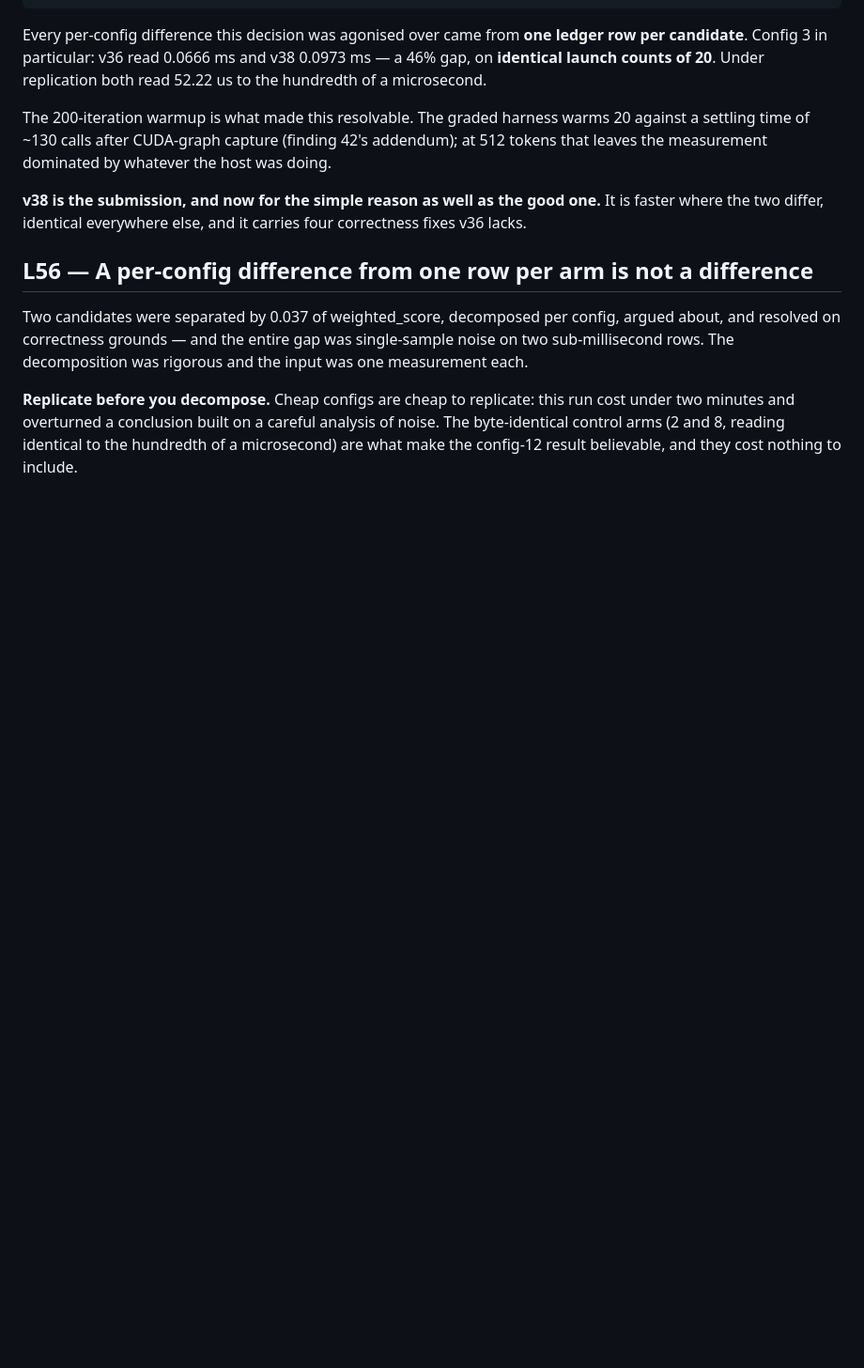
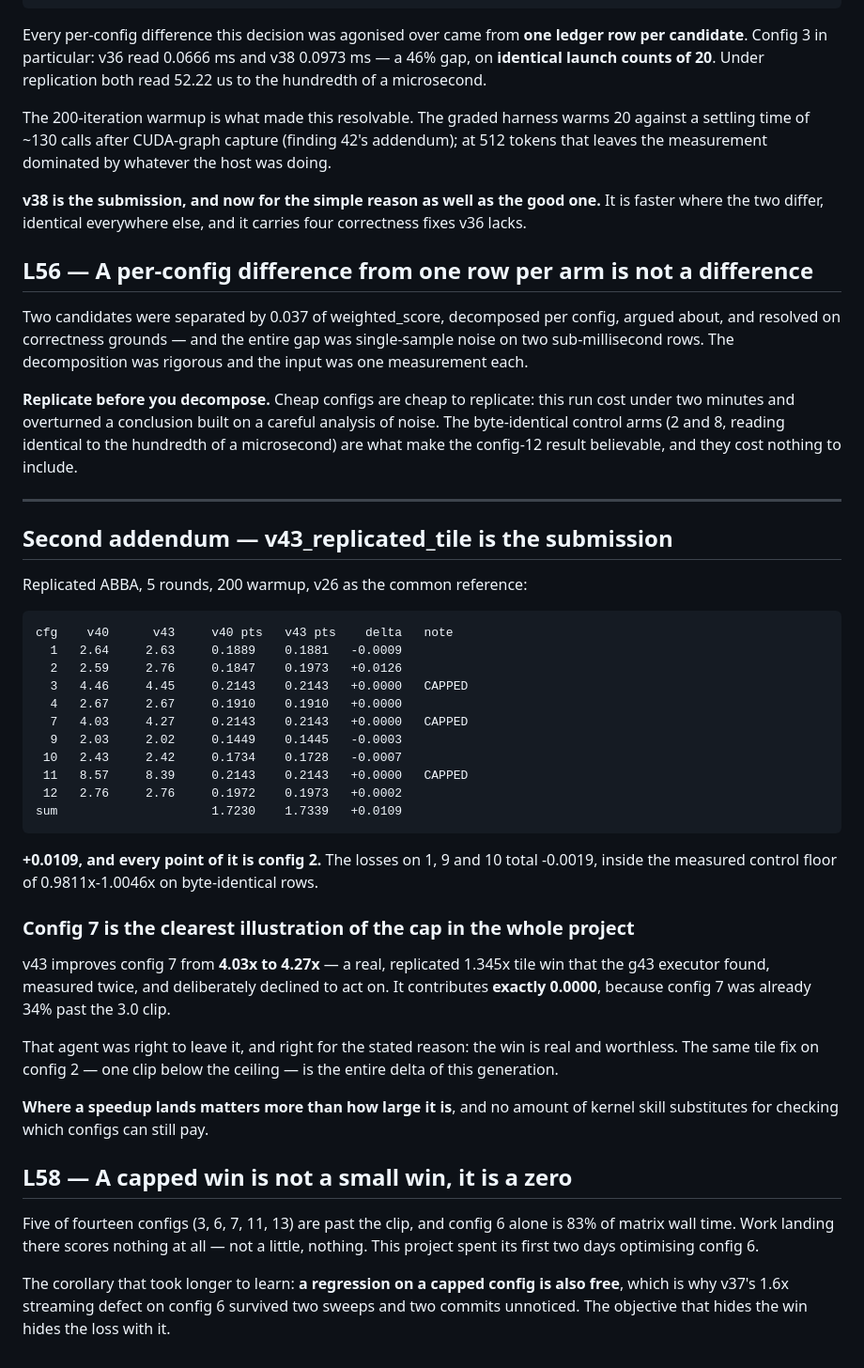
Before and after one commit to checkpoint214159/ratchet, a Markdown page: docs/findings/49-the-shipping-decision.md, the part around the change. Shown at 94% size. Drawn GitHub-style; blank space fills up the shorter version.

Commit message:
finding 49, second addendum: v43_replicated_tile is the submission (+0.0109)
Replicated ABBA against v40, v26 as common reference: +0.0109 of weighted_score, and
every point of it is config 2 (2.59 -> 2.76). Losses on 1, 9, 10 total -0.0019, inside
the measured control floor of 0.9811-1.0046x on byte-identical rows.

Config 7 is the clearest illustration of the cap in the project: v43 improves it 4.03 ->
4.27, a real replicated 1.345x tile win that the g43 executor found, measured twice, and
deliberately declined to act on -- and it contributes EXACTLY 0.0000, because config 7
was already 34% past the clip. The same fix on config 2, one clip below the ceiling, is
this generation's entire delta.

L58: a capped win is not a small win, it is a zero. And the corollary that took longer to
learn -- a REGRESSION on a capped config is equally free, which is why v37's 1.6x
streaming defect on config 6 survived two sweeps and two commits unnoticed. The objective
that hides the win hides the loss with it.

Co-Authored-By: Claude Opus 5 (1M context) <noreply@anthropic.com>

```diff
--- a/docs/findings/49-the-shipping-decision.md
+++ b/docs/findings/49-the-shipping-decision.md
@@ -109,3 +109,47 @@ measurement each.
 under two minutes and overturned a conclusion built on a careful analysis of noise. The
 byte-identical control arms (2 and 8, reading identical to the hundredth of a microsecond)
 are what make the config-12 result believable, and they cost nothing to include.
+
+---
+
+## Second addendum — v43_replicated_tile is the submission
+
+Replicated ABBA, 5 rounds, 200 warmup, v26 as the common reference:
+
+    cfg    v40      v43     v40 pts   v43 pts    delta   note
+      1   2.64     2.63     0.1889    0.1881   -0.0009
+      2   2.59     2.76     0.1847    0.1973   +0.0126
+      3   4.46     4.45     0.2143    0.2143   +0.0000   CAPPED
+      4   2.67     2.67     0.1910    0.1910   +0.0000
+      7   4.03     4.27     0.2143    0.2143   +0.0000   CAPPED
+      9   2.03     2.02     0.1449    0.1445   -0.0003
+     10   2.43     2.42     0.1734    0.1728   -0.0007
+     11   8.57     8.39     0.2143    0.2143   +0.0000   CAPPED
+     12   2.76     2.76     0.1972    0.1973   +0.0002
+    sum                     1.7230    1.7339   +0.0109
+
+**+0.0109, and every point of it is config 2.** The losses on 1, 9 and 10 total -0.0019,
+inside the measured control floor of 0.9811x-1.0046x on byte-identical rows.
+
+### Config 7 is the clearest illustration of the cap in the whole project
+
+v43 improves config 7 from **4.03x to 4.27x** — a real, replicated 1.345x tile win that the
+g43 executor found, measured twice, and deliberately declined to act on. It contributes
+**exactly 0.0000**, because config 7 was already 34% past the 3.0 clip.
+
+That agent was right to leave it, and right for the stated reason: the win is real and
+worthless. The same tile fix on config 2 — one clip below the ceiling — is the entire
+delta of this generation.
+
+**Where a speedup lands matters more than how large it is**, and no amount of kernel skill
+substitutes for checking which configs can still pay.
+
+## L58 — A capped win is not a small win, it is a zero
+
+Five of fourteen configs (3, 6, 7, 11, 13) are past the clip, and config 6 alone is 83% of
+matrix wall time. Work landing there scores nothing at all — not a little, nothing. This
+project spent its first two days optimising config 6.
+
+The corollary that took longer to learn: **a regression on a capped config is also free**,
+which is why v37's 1.6x streaming defect on config 6 survived two sweeps and two commits
+unnoticed. The objective that hides the win hides the loss with it.
```
